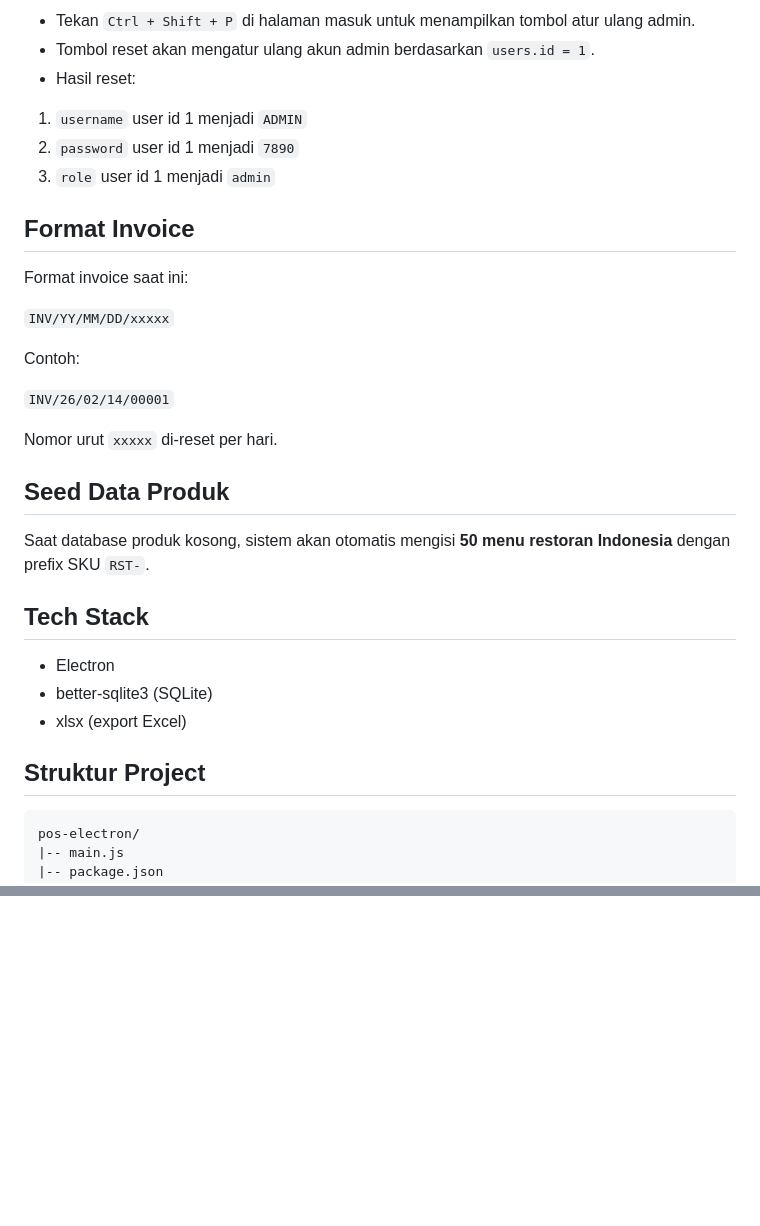
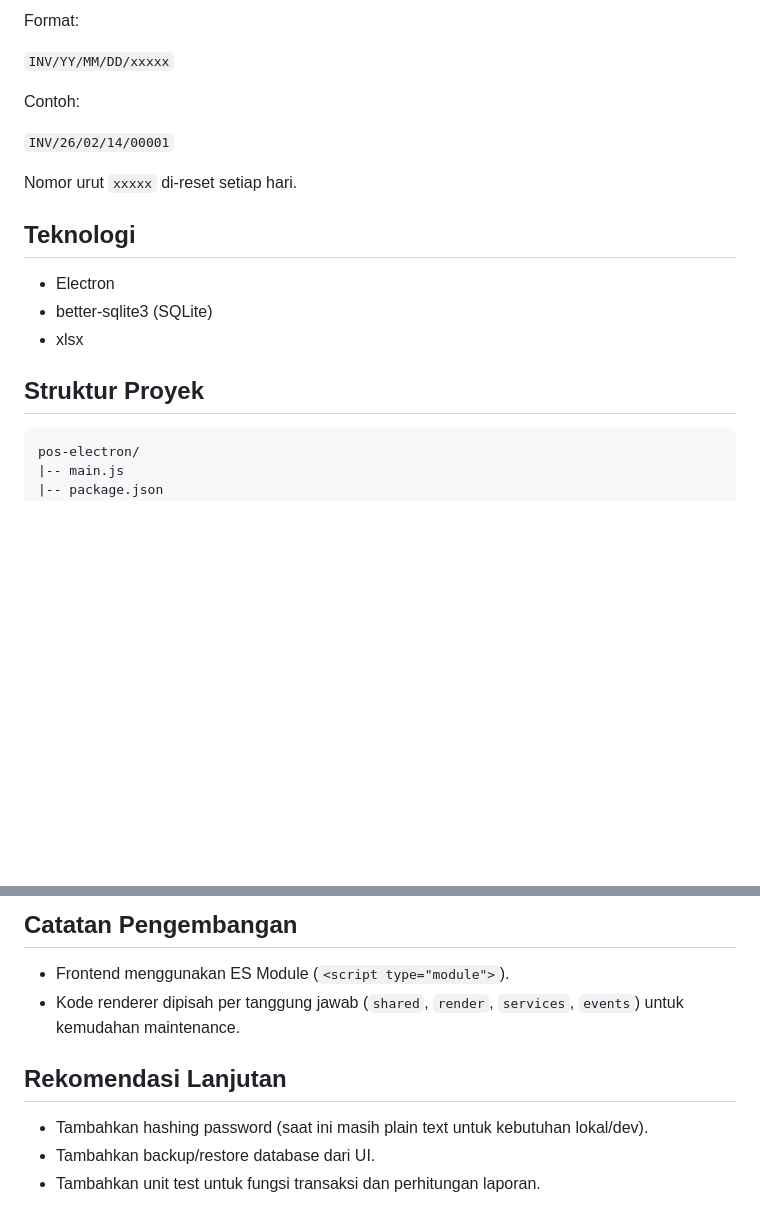
Before and after one commit to zufarrizal/pos-electron, a Markdown page: README.md, 2 parts joined by grey strips. Drawn GitHub-style; blank space fills up the shorter version.

````diff
--- a/README.md
+++ b/README.md
@@ -44,14 +67,5 @@ Aplikasi POS/kasir desktop berbasis Electron + SQLite dengan fitur transaksi, ma
 
-- Tekan `Ctrl + Shift + P` di halaman masuk untuk menampilkan tombol atur ulang admin.
-- Tombol reset akan mengatur ulang akun admin berdasarkan `users.id = 1`.
-- Hasil reset:
-1. `username` user id 1 menjadi `ADMIN`
-2. `password` user id 1 menjadi `7890`
-3. `role` user id 1 menjadi `admin`
-
-## Format Invoice
-
-Format invoice saat ini:
+Format:
 
 `INV/YY/MM/DD/xxxxx`
 
@@ -59,19 +73,15 @@ Contoh:
 
 `INV/26/02/14/00001`
 
-Nomor urut `xxxxx` di-reset per hari.
+Nomor urut `xxxxx` di-reset setiap hari.
 
-## Seed Data Produk
-
-Saat database produk kosong, sistem akan otomatis mengisi **50 menu restoran Indonesia** dengan prefix SKU `RST-`.
-
-## Tech Stack
+## Teknologi
 
 - Electron
 - better-sqlite3 (SQLite)
-- xlsx (export Excel)
+- xlsx
 
-## Struktur Project
+## Struktur Proyek
 
 ```text
 pos-electron/
@@ -145,0 +173,10 @@ npx electron scripts/reset_data_keep_users.js
+## Catatan Pengembangan
+
+- Frontend menggunakan ES Module (`<script type="module">`).
+- Kode renderer dipisah per tanggung jawab (`shared`, `render`, `services`, `events`) untuk kemudahan maintenance.
+
+## Rekomendasi Lanjutan
+
+- Tambahkan hashing password (saat ini masih plain text untuk kebutuhan lokal/dev).
+- Tambahkan backup/restore database dari UI.
+- Tambahkan unit test untuk fungsi transaksi dan perhitungan laporan.
````
Also changed, not shown: other parts of README.md (+98 -58 lines).
